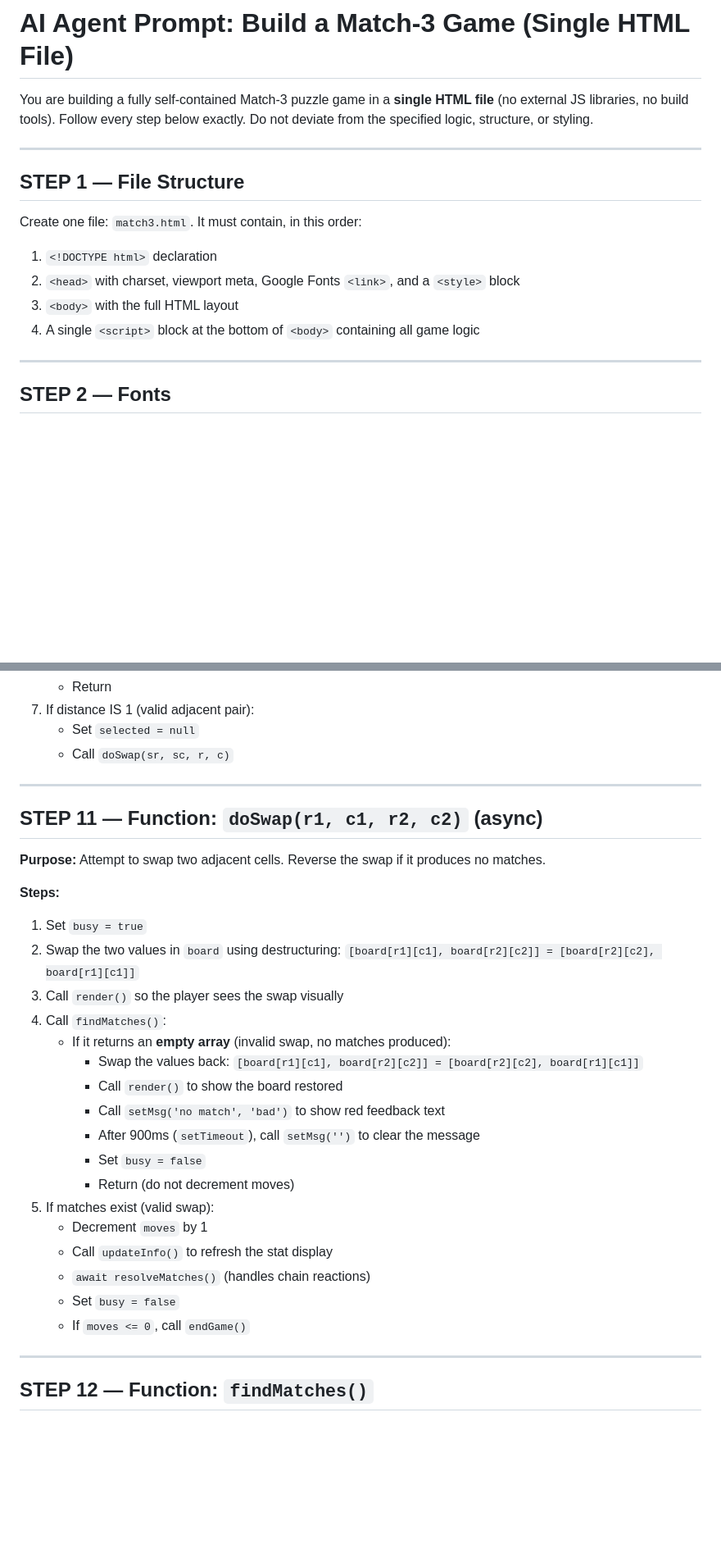
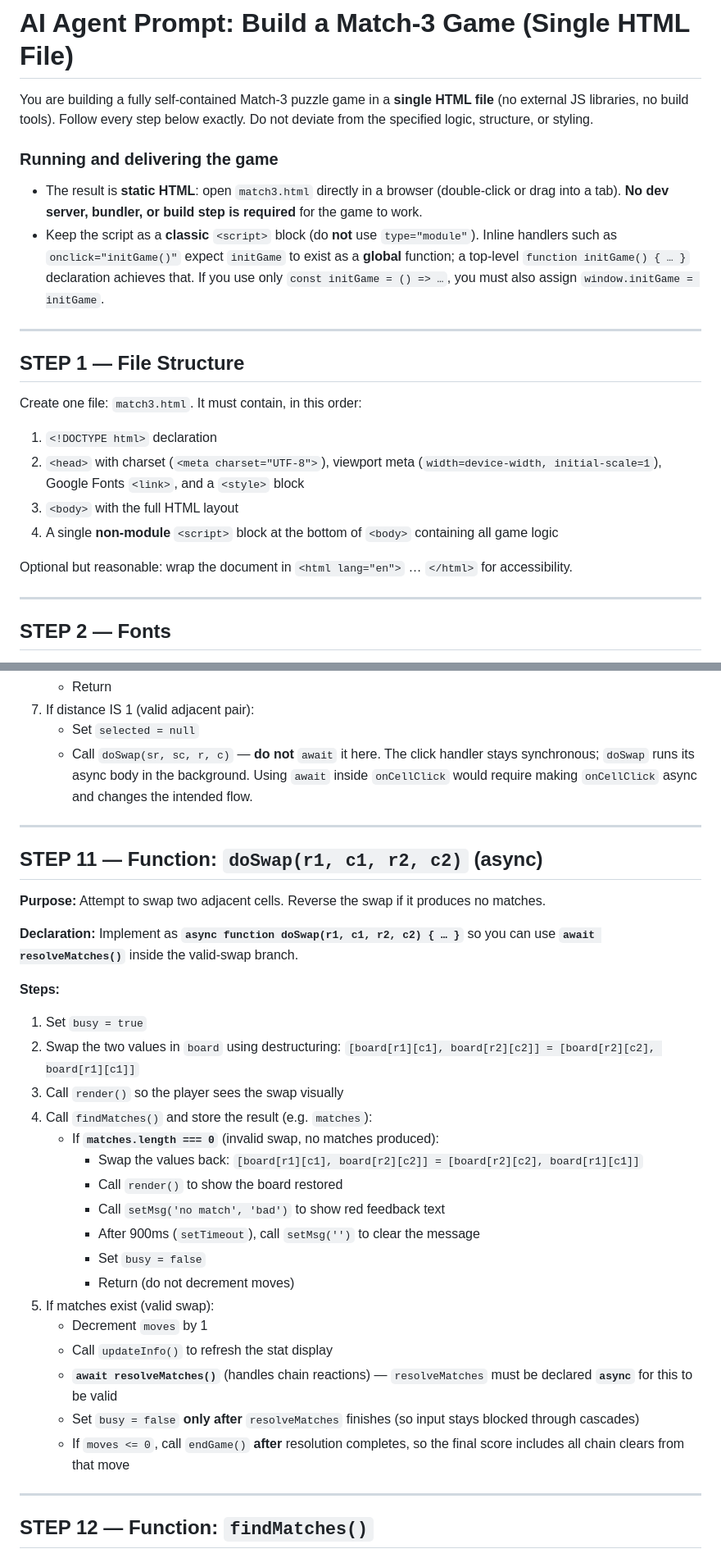
Before and after one commit to AmNotAGoose/vibecoding-demo, a Markdown page: SINGLEPLAYER-INSTRUCTIONS.md, 2 parts joined by grey strips. Shown at 82% size. GitHub-like rendering; blank space fills up the shorter version.

```diff
--- a/SINGLEPLAYER-INSTRUCTIONS.md
+++ b/SINGLEPLAYER-INSTRUCTIONS.md
@@ -1,6 +1,11 @@
 # AI Agent Prompt: Build a Match-3 Game (Single HTML File)
 
 You are building a fully self-contained Match-3 puzzle game in a **single HTML file** (no external JS libraries, no build tools). Follow every step below exactly. Do not deviate from the specified logic, structure, or styling.
+
+### Running and delivering the game
+
+- The result is **static HTML**: open `match3.html` directly in a browser (double-click or drag into a tab). **No dev server, bundler, or build step is required** for the game to work.
+- Keep the script as a **classic** `<script>` block (do **not** use `type="module"`). Inline handlers such as `onclick="initGame()"` expect `initGame` to exist as a **global** function; a top-level `function initGame() { … }` declaration achieves that. If you use only `const initGame = () => …`, you must also assign `window.initGame = initGame`.
 
 ---
 
@@ -9,9 +14,11 @@ You are building a fully self-contained Match-3 puzzle game in a **single HTML f
 Create one file: `match3.html`. It must contain, in this order:
 
 1. `<!DOCTYPE html>` declaration
-2. `<head>` with charset, viewport meta, Google Fonts `<link>`, and a `<style>` block
+2. `<head>` with charset (`<meta charset="UTF-8">`), viewport meta (`width=device-width, initial-scale=1`), Google Fonts `<link>`, and a `<style>` block
 3. `<body>` with the full HTML layout
-4. A single `<script>` block at the bottom of `<body>` containing all game logic
+4. A single **non-module** `<script>` block at the bottom of `<body>` containing all game logic
+
+Optional but reasonable: wrap the document in `<html lang="en">` … `</html>` for accessibility.
 
 ---
 
@@ -319,7 +344,7 @@ Used during match animation to add the `matched` class to the correct element be
    - Return
 7. If distance IS 1 (valid adjacent pair):
    - Set `selected = null`
-   - Call `doSwap(sr, sc, r, c)`
+   - Call `doSwap(sr, sc, r, c)` — **do not** `await` it here. The click handler stays synchronous; `doSwap` runs its async body in the background. Using `await` inside `onCellClick` would require making `onCellClick` async and changes the intended flow.
 
 ---
 
@@ -327,13 +352,15 @@ Used during match animation to add the `matched` class to the correct element be
 
 **Purpose:** Attempt to swap two adjacent cells. Reverse the swap if it produces no matches.
 
+**Declaration:** Implement as **`async function doSwap(r1, c1, r2, c2) { … }`** so you can use **`await resolveMatches()`** inside the valid-swap branch.
+
 **Steps:**
 
 1. Set `busy = true`
 2. Swap the two values in `board` using destructuring: `[board[r1][c1], board[r2][c2]] = [board[r2][c2], board[r1][c1]]`
 3. Call `render()` so the player sees the swap visually
-4. Call `findMatches()`:
-   - If it returns an **empty array** (invalid swap, no matches produced):
+4. Call `findMatches()` and store the result (e.g. `matches`):
+   - If **`matches.length === 0`** (invalid swap, no matches produced):
      - Swap the values back: `[board[r1][c1], board[r2][c2]] = [board[r2][c2], board[r1][c1]]`
      - Call `render()` to show the board restored
      - Call `setMsg('no match', 'bad')` to show red feedback text
@@ -343,9 +370,9 @@ Used during match animation to add the `matched` class to the correct element be
 5. If matches exist (valid swap):
    - Decrement `moves` by 1
    - Call `updateInfo()` to refresh the stat display
-   - `await resolveMatches()` (handles chain reactions)
-   - Set `busy = false`
-   - If `moves <= 0`, call `endGame()`
+   - **`await resolveMatches()`** (handles chain reactions) — `resolveMatches` must be declared **`async`** for this to be valid
+   - Set `busy = false` **only after** `resolveMatches` finishes (so input stays blocked through cascades)
+   - If `moves <= 0`, call `endGame()` **after** resolution completes, so the final score includes all chain clears from that move
 
 ---
 
```
Also changed, not shown: other parts of SINGLEPLAYER-INSTRUCTIONS.md (+41 -12 lines).
